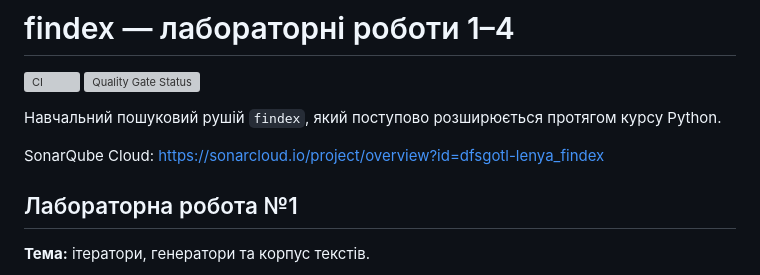
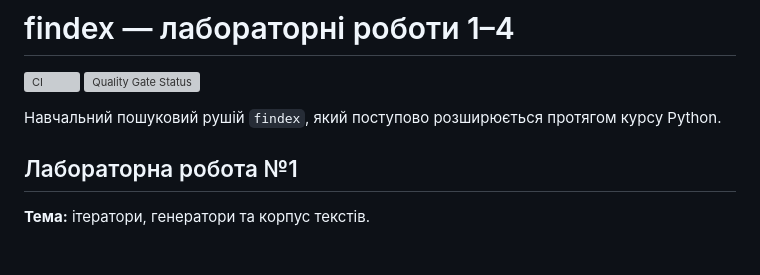
Before and after one commit to dfsgotl-lenya/findex, a Markdown page: README.md, the part around the change. Rendered like a GitHub page; blank space fills up the shorter version; grey boxes are pictures that could not be loaded.

Commit message:
Remove SonarQube Cloud link

```diff
--- a/README.md
+++ b/README.md
@@ -4,8 +4,6 @@
 [![Quality Gate Status](https://sonarcloud.io/api/project_badges/measure?project=dfsgotl-lenya_findex&metric=alert_status)](https://sonarcloud.io/summary/new_code?id=dfsgotl-lenya_findex)
 
 Навчальний пошуковий рушій `findex`, який поступово розширюється протягом курсу Python.
-
-SonarQube Cloud: https://sonarcloud.io/project/overview?id=dfsgotl-lenya_findex
 
 ## Лабораторна робота №1
 
```
